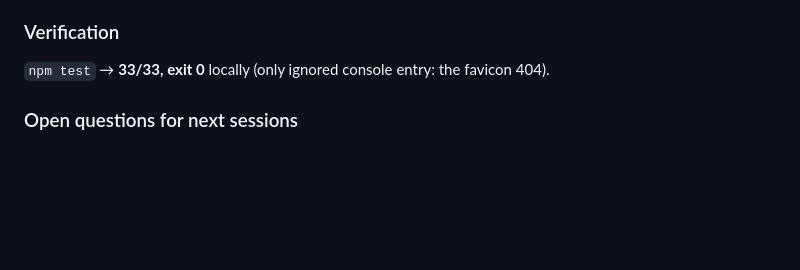
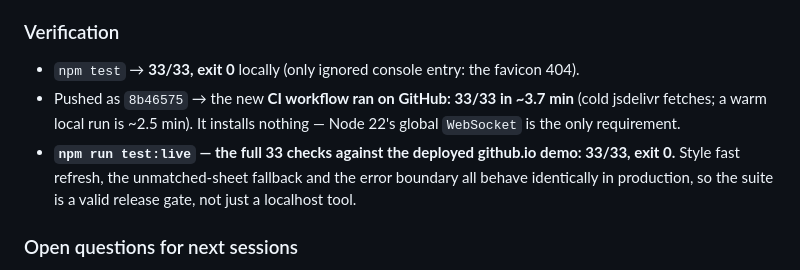
Before and after one commit to Spuds0588/Angular-In-Browser-Compiler, a Markdown page: history.md, the part around the change. GitHub-like rendering; blank space fills up the shorter version.

Commit message:
docs: record CI and live-site runs of the new e2e suite
Both the GitHub runner and the deployed Pages demo pass all 33 checks, so the
suite is a release gate rather than a localhost-only tool.

```diff
--- a/history.md
+++ b/history.md
@@ -457,7 +457,14 @@ break/fix error boundary → `console.errors === []`.
   still stands.
 
 ### Verification
-`npm test` → **33/33, exit 0** locally (only ignored console entry: the favicon 404).
+- `npm test` → **33/33, exit 0** locally (only ignored console entry: the favicon 404).
+- Pushed as `8b46575` → the new **CI workflow ran on GitHub: 33/33 in ~3.7 min** (cold
+  jsdelivr fetches; a warm local run is ~2.5 min). It installs nothing — Node 22's global
+  `WebSocket` is the only requirement.
+- **`npm run test:live` — the full 33 checks against the deployed github.io demo: 33/33,
+  exit 0.** Style fast refresh, the unmatched-sheet fallback and the error boundary all
+  behave identically in production, so the suite is a valid release gate, not just a
+  localhost tool.
 
 ### Open questions for next sessions
 - (unchanged) template fast refresh (Angular 17 has no HMR metadata API); V2 LLM bridge.
```
